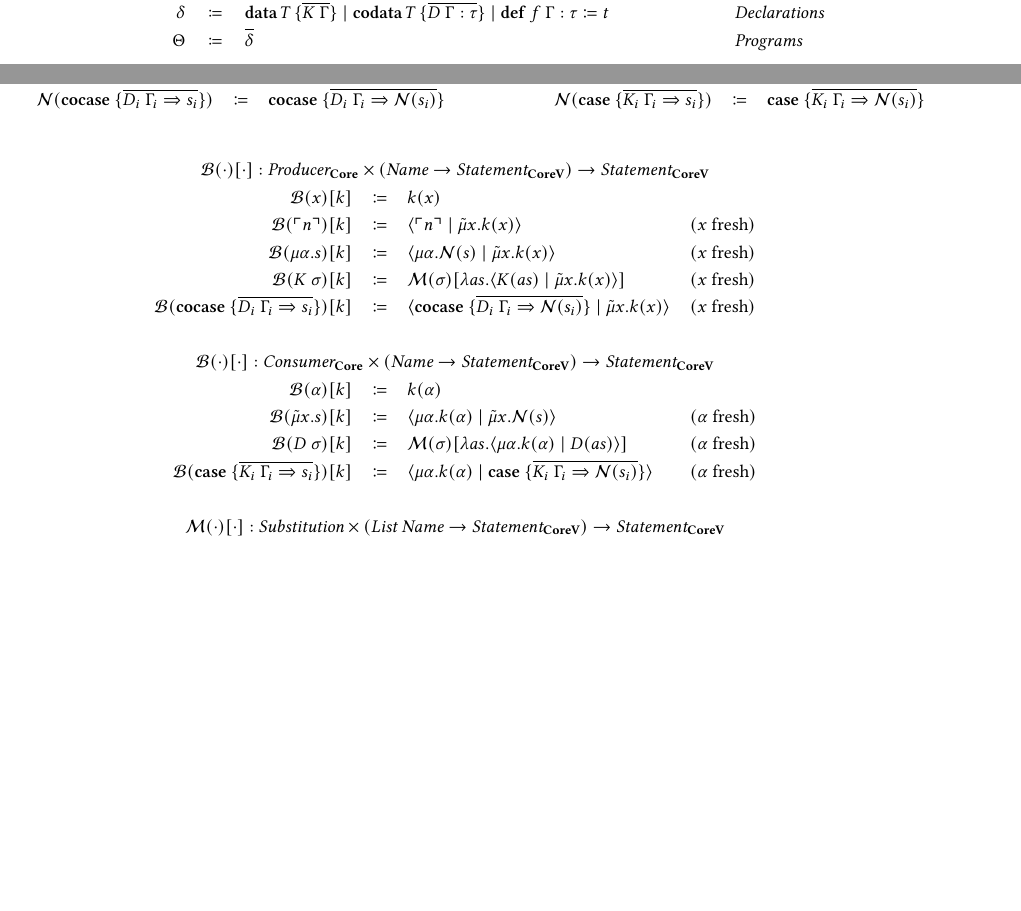
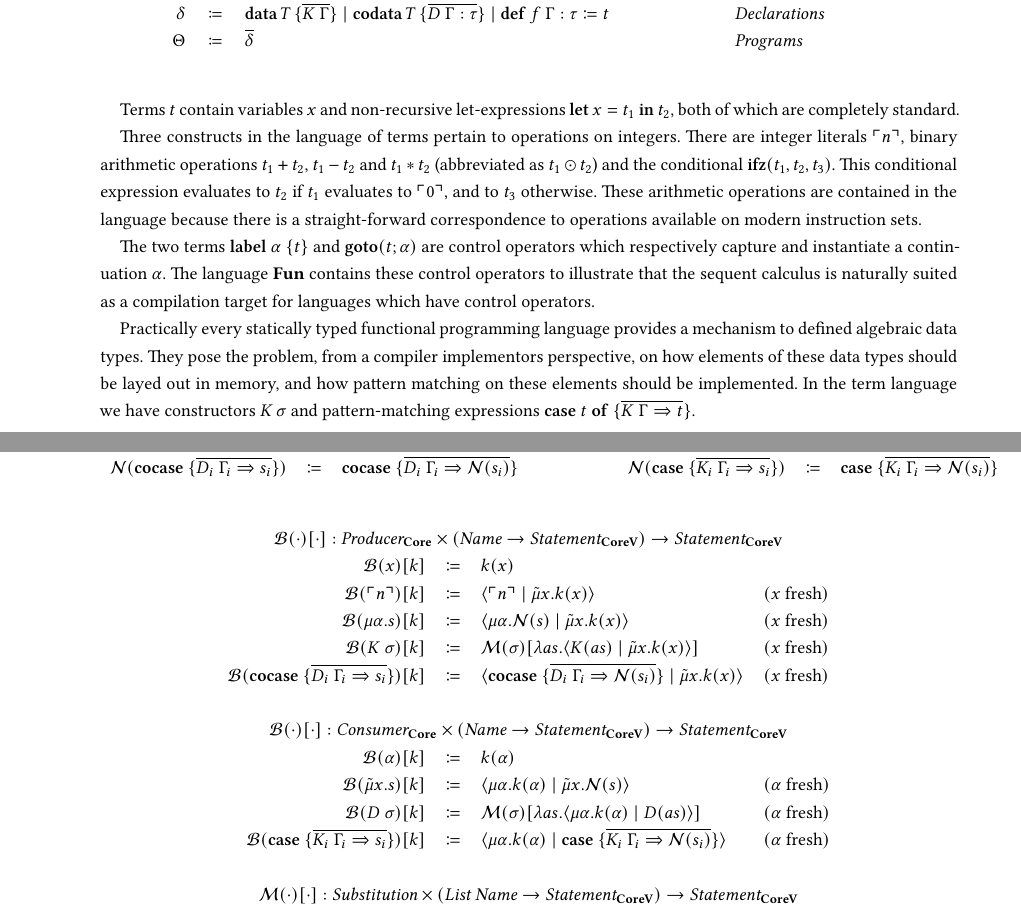
Before and after one commit to SequentCalculus/sequent-calculus-compiler, a LaTeX paper (doc/paper.tex, which reads doc/sections/fun.tex): two parts of pages 2 and 9 of 14 before the commit and two parts of pages 2 and 10 of 15 after it, joined at a grey line, cut so that both start at the same text, the shorter picture padded with empty space. Compiled offline with XeLaTeX.

Commit message:
Add more explanations to Fun

```diff
--- a/doc/sections/fun.tex
+++ b/doc/sections/fun.tex
@@ -23,6 +23,24 @@ The syntax of the entire language \surfacelang\ is given in \cref{def:fun:syntax
   \]
   \label{def:fun:syntax}
 \end{definition}
+
+% Variables and Let
+Terms $t$ contain variables $x$ and non-recursive let-expressions $\letin{x}{t_1}{t_2}$, both of which are completely standard.
+
+% Arithmetic
+Three constructs in the language of terms pertain to operations on integers.
+There are integer literals $\lit{n}$, binary arithmetic operations $t_1 + t_2$, $t_1 - t_2$ and $t_1 * t_2$ (abbreviated as $t_1 \odot t_2$) and the conditional $\ifz{t_1}{t_2}{t_3}$.
+This conditional expression evaluates to $t_2$ if $t_1$ evaluates to $\lit{0}$, and to $t_3$ otherwise.
+These arithmetic operations are contained in the language because there is a straight-forward correspondence to operations available on modern instruction sets.
+
+% Label + Goto
+The two terms $\lab{\alpha}{t}$ and $\goto{t}{\alpha}$ are control operators which respectively capture and instantiate a continuation $\alpha$.
+The language \surfacelang\ contains these control operators to illustrate that the sequent calculus is naturally suited as a compilation target for languages which have control operators.
+
+% Constructors and pattern matching
+Practically every statically typed functional programming language provides a mechanism to defined algebraic data types.
+They pose the problem, from a compiler implementors perspective, on how elements of these data types should be layed out in memory, and how pattern matching on these elements should be implemented.
+In the term language we have constructors $K\, \sigma$ and pattern-matching expressions $\caseof{t}{\overline{K\ \Gamma \Rightarrow t}}$.
 
 In both the definitions for (co-) cases and for declarations we use typing contexts $\Gamma$ to encode the arguments of constructors and destructors.
 This is a slight abuse of notation, since in data declarations, types for arguments are mandatory, while for clauses in (co-) cases, they are omitted.
```
